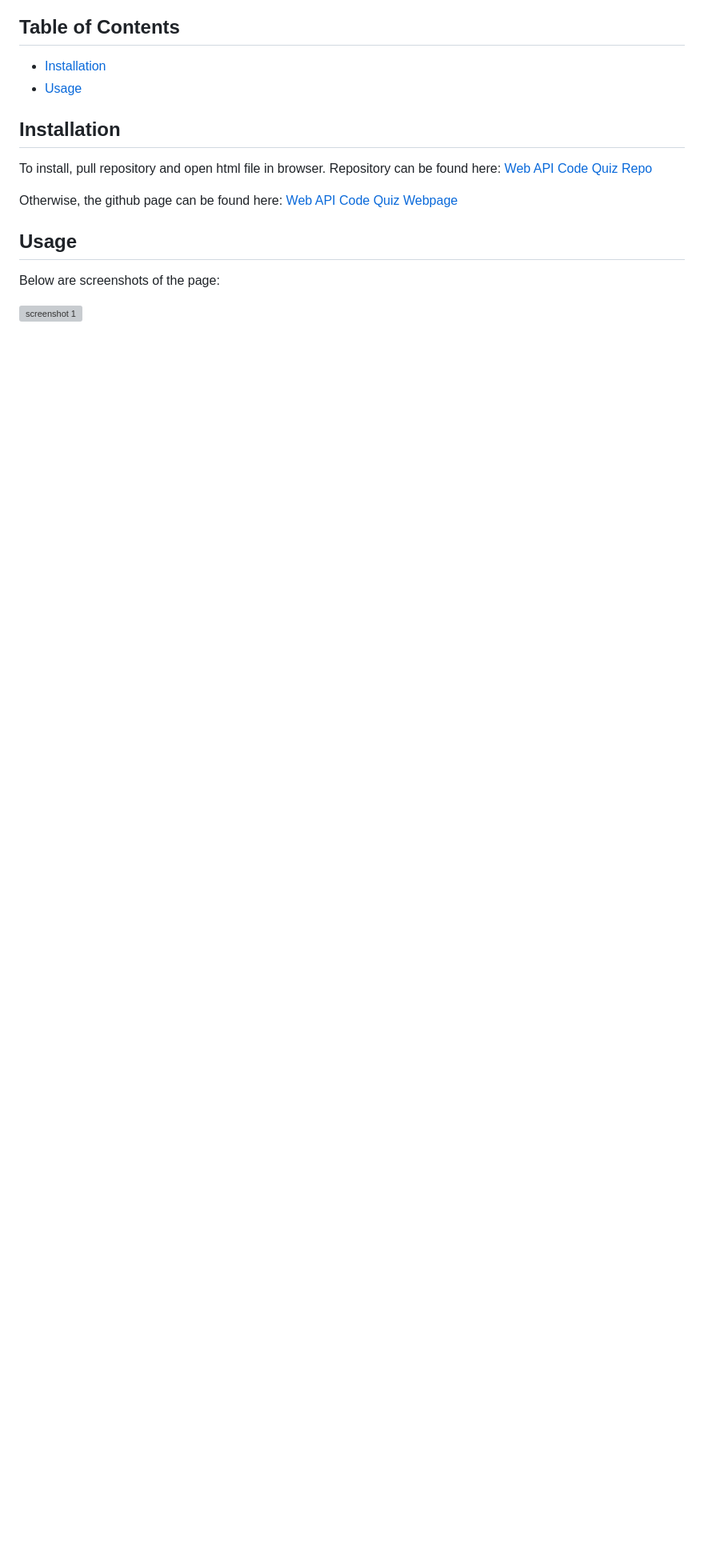
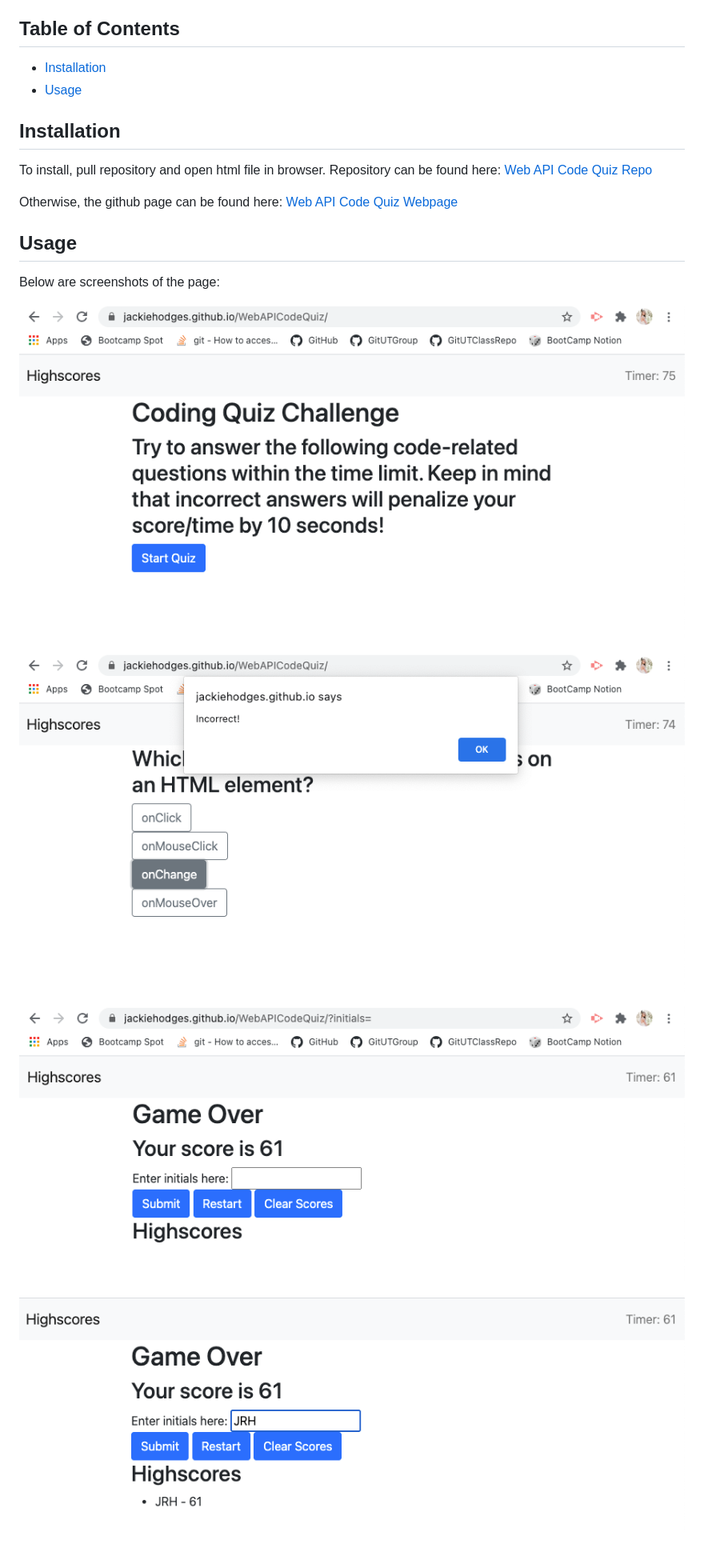
Before and after one commit to JackieHodges/WebAPICodeQuiz, a Markdown page: README.md, the part around the change. Shown: that part at 80% size. GitHub-like rendering; pictures changed too: assets/images/screenshot1.png (added), assets/images/screenshot2.png (added), assets/images/screenshot3.png (added); blank space fills up the shorter version; grey boxes are pictures that could not be loaded.

Commit message:
added screenshots and fixed reset button to github page

```diff
--- a/README.md
+++ b/README.md
@@ -32,3 +32,9 @@ Otherwise, the github page can be found here: [Web API Code Quiz Webpage](https:
 Below are screenshots of the page:
 
 ![screenshot 1](assets/images/screenshot1.png)
+
+![screenshot 2](assets/images/screenshot2.png)
+
+![screenshot 3](assets/images/screenshot3.png)
+
+![screenshot 4](assets/images/screenshot4.png)
```
Also changed, not shown: 1 other file.
